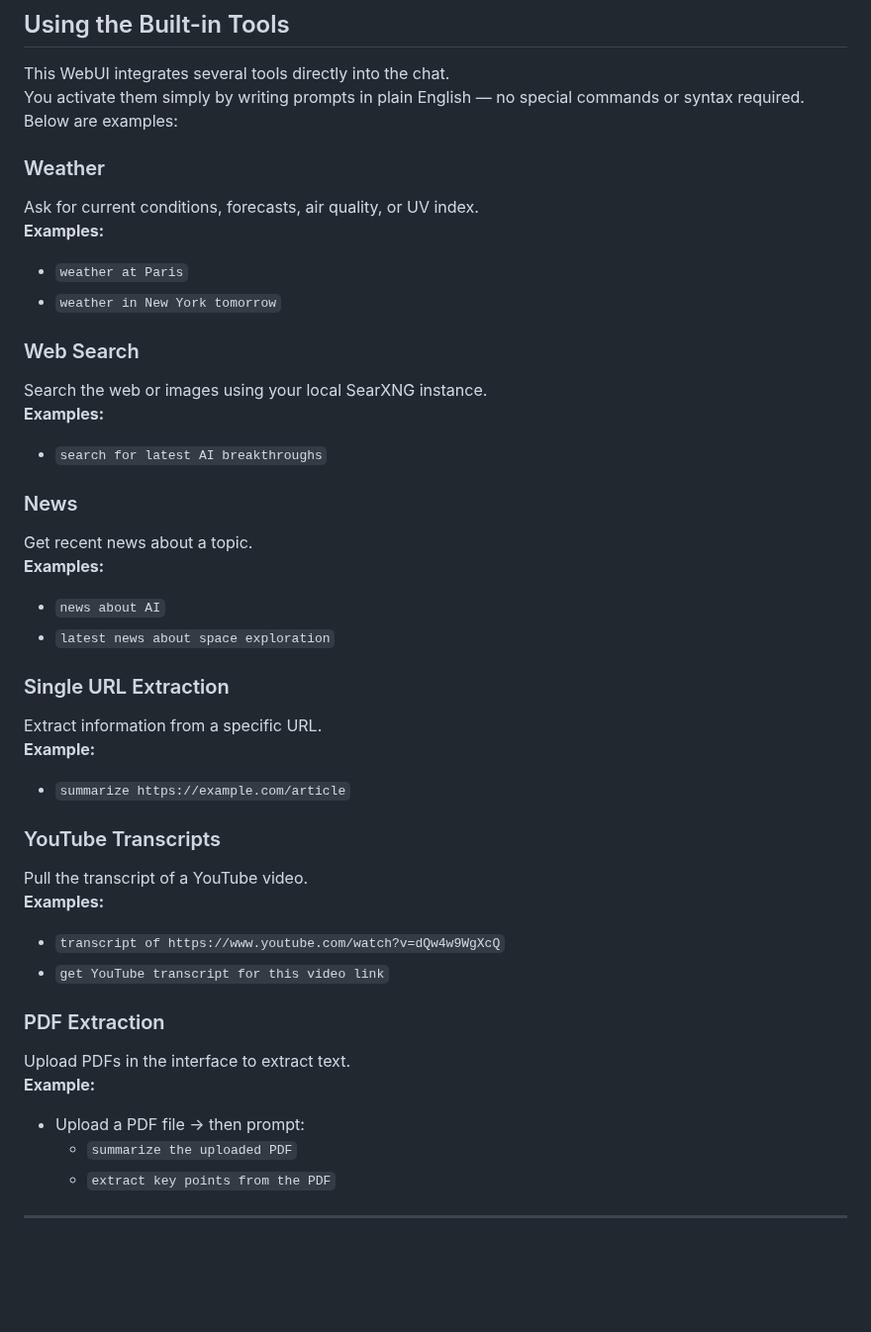
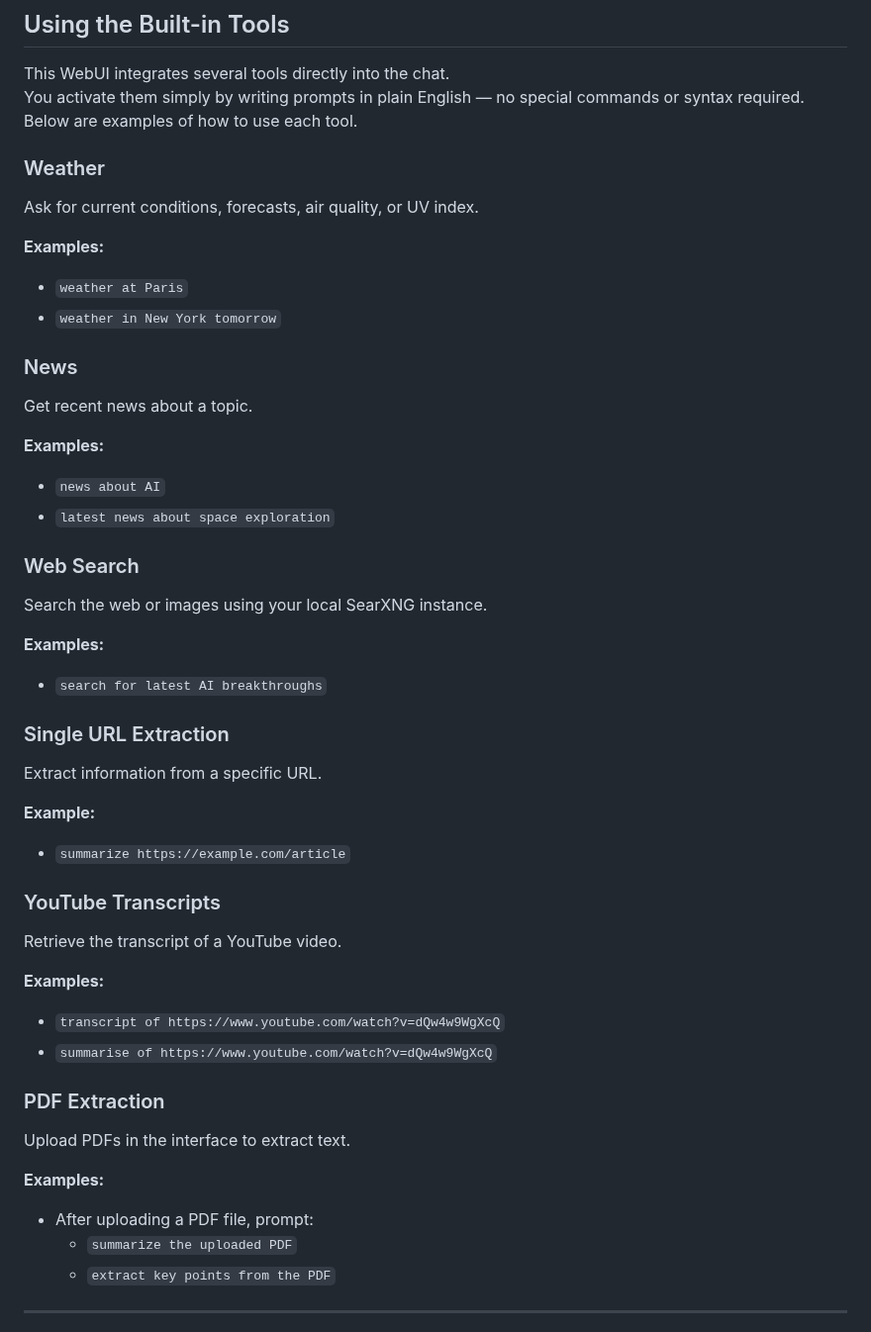
Before and after one commit to blasterprivate/lmstudio-webui, a Markdown page: README.md, the part around the change. Shown at 99% size. GitHub-like rendering; blank space fills up the shorter version.

```diff
--- a/README.md
+++ b/README.md
@@ -25,40 +25,45 @@
 
 This WebUI integrates several tools directly into the chat.
 You activate them simply by writing prompts in plain English — no special commands or syntax required.
-Below are examples:
+Below are examples of how to use each tool.
 
 ### Weather
 Ask for current conditions, forecasts, air quality, or UV index.
+
 **Examples:**
 - `weather at Paris`
 - `weather in New York tomorrow`
 
-### Web Search
-Search the web or images using your local SearXNG instance.
-**Examples:**
-- `search for latest AI breakthroughs`
-
 ### News
 Get recent news about a topic.
+
 **Examples:**
 - `news about AI`
 - `latest news about space exploration`
 
+### Web Search
+Search the web or images using your local SearXNG instance.
+
+**Examples:**
+- `search for latest AI breakthroughs`
+
 ### Single URL Extraction
 Extract information from a specific URL.
+
 **Example:**
 - `summarize https://example.com/article`
 
 ### YouTube Transcripts
-Pull the transcript of a YouTube video.
+Retrieve the transcript of a YouTube video.
+
 **Examples:**
 - `transcript of https://www.youtube.com/watch?v=dQw4w9WgXcQ`
-- `get YouTube transcript for this video link`
-
+- `summarise of https://www.youtube.com/watch?v=dQw4w9WgXcQ`
 ### PDF Extraction
 Upload PDFs in the interface to extract text.
-**Example:**
-- Upload a PDF file → then prompt:
+
+**Examples:**
+- After uploading a PDF file, prompt:
   - `summarize the uploaded PDF`
   - `extract key points from the PDF`
 
```
